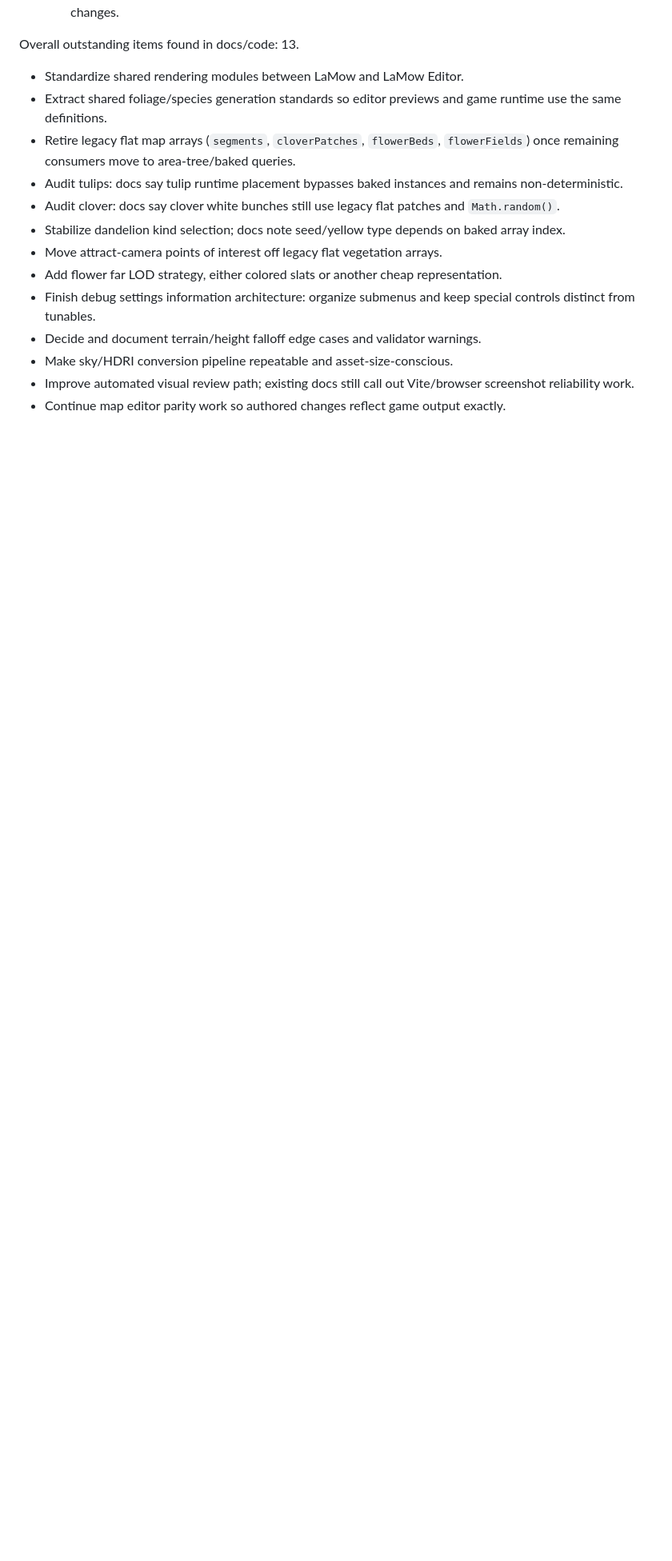
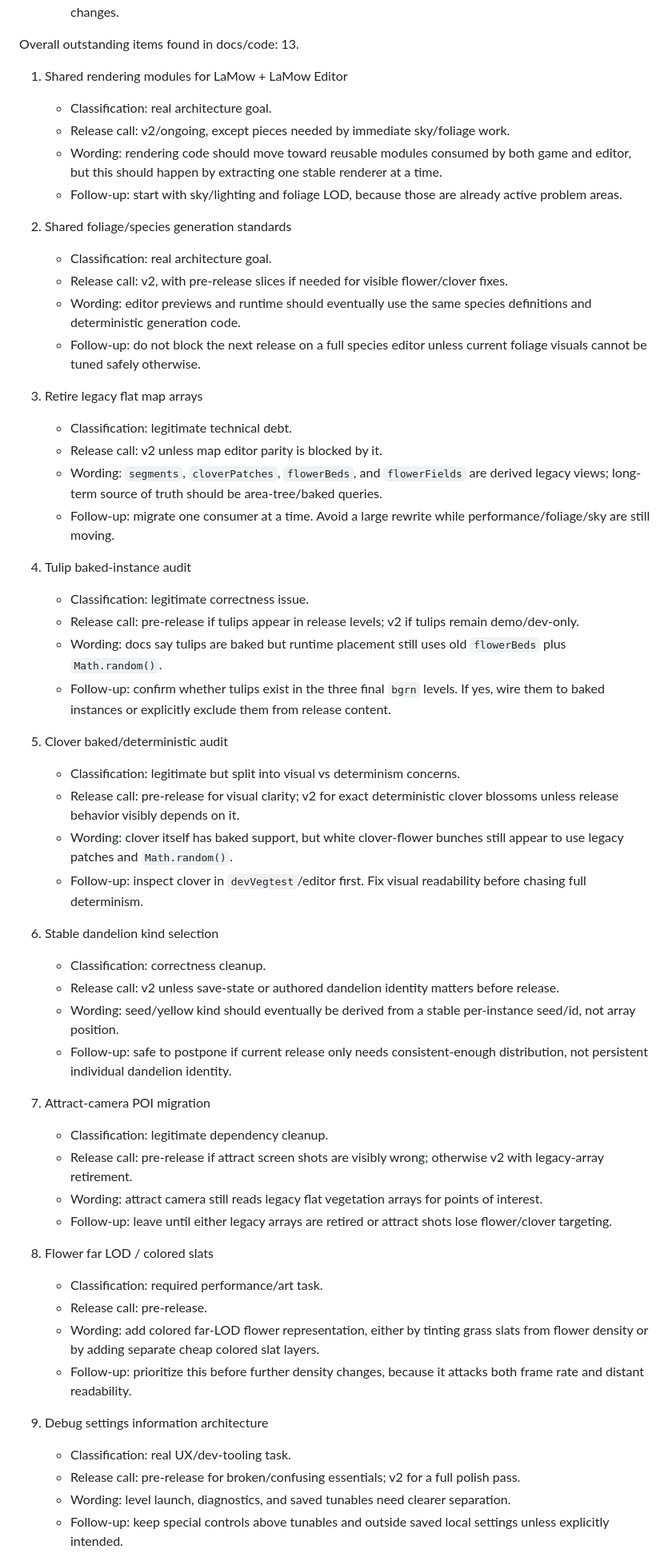
Before and after one commit to TreaddyBear/treaddybear.github.io, a Markdown page: docs/TASK_REVIEW_NOTES.md, the part around one of its changes. Shown at 80% size. Rendered like a GitHub page; blank space fills up the shorter version.

Commit message:
Triage broader outstanding tasks

```diff
--- a/docs/TASK_REVIEW_NOTES.md
+++ b/docs/TASK_REVIEW_NOTES.md
@@ -105,16 +105,57 @@ Recent / last-24h review items: 10.
 
 Overall outstanding items found in docs/code: 13.
 
-- Standardize shared rendering modules between LaMow and LaMow Editor.
-- Extract shared foliage/species generation standards so editor previews and game runtime use the same definitions.
-- Retire legacy flat map arrays (`segments`, `cloverPatches`, `flowerBeds`, `flowerFields`) once remaining consumers move to area-tree/baked queries.
-- Audit tulips: docs say tulip runtime placement bypasses baked instances and remains non-deterministic.
-- Audit clover: docs say clover white bunches still use legacy flat patches and `Math.random()`.
-- Stabilize dandelion kind selection; docs note seed/yellow type depends on baked array index.
-- Move attract-camera points of interest off legacy flat vegetation arrays.
-- Add flower far LOD strategy, either colored slats or another cheap representation.
-- Finish debug settings information architecture: organize submenus and keep special controls distinct from tunables.
-- Decide and document terrain/height falloff edge cases and validator warnings.
-- Make sky/HDRI conversion pipeline repeatable and asset-size-conscious.
-- Improve automated visual review path; existing docs still call out Vite/browser screenshot reliability work.
-- Continue map editor parity work so authored changes reflect game output exactly.
+1. Shared rendering modules for LaMow + LaMow Editor
+   - Classification: real architecture goal.
+   - Release call: v2/ongoing, except pieces needed by immediate sky/foliage work.
+   - Wording: rendering code should move toward reusable modules consumed by both game and editor, but this should happen by extracting one stable renderer at a time.
+   - Follow-up: start with sky/lighting and foliage LOD, because those are already active problem areas.
+
+2. Shared foliage/species generation standards
+   - Classification: real architecture goal.
+   - Release call: v2, with pre-release slices if needed for visible flower/clover fixes.
+   - Wording: editor previews and runtime should eventually use the same species definitions and deterministic generation code.
+   - Follow-up: do not block the next release on a full species editor unless current foliage visuals cannot be tuned safely otherwise.
+
+3. Retire legacy flat map arrays
+   - Classification: legitimate technical debt.
+   - Release call: v2 unless map editor parity is blocked by it.
+   - Wording: `segments`, `cloverPatches`, `flowerBeds`, and `flowerFields` are derived legacy views; long-term source of truth should be area-tree/baked queries.
+   - Follow-up: migrate one consumer at a time. Avoid a large rewrite while performance/foliage/sky are still moving.
+
+4. Tulip baked-instance audit
+   - Classification: legitimate correctness issue.
+   - Release call: pre-release if tulips appear in release levels; v2 if tulips remain demo/dev-only.
+   - Wording: docs say tulips are baked but runtime placement still uses old `flowerBeds` plus `Math.random()`.
+   - Follow-up: confirm whether tulips exist in the three final `bgrn` levels. If yes, wire them to baked instances or explicitly exclude them from release content.
+
+5. Clover baked/deterministic audit
+   - Classification: legitimate but split into visual vs determinism concerns.
+   - Release call: pre-release for visual clarity; v2 for exact deterministic clover blossoms unless release behavior visibly depends on it.
+   - Wording: clover itself has baked support, but white clover-flower bunches still appear to use legacy patches and `Math.random()`.
+   - Follow-up: inspect clover in `devVegtest`/editor first. Fix visual readability before chasing full determinism.
+
+6. Stable dandelion kind selection
+   - Classification: correctness cleanup.
+   - Release call: v2 unless save-state or authored dandelion identity matters before release.
+   - Wording: seed/yellow kind should eventually be derived from a stable per-instance seed/id, not array position.
+   - Follow-up: safe to postpone if current release only needs consistent-enough distribution, not persistent individual dandelion identity.
+
+7. Attract-camera POI migration
+   - Classification: legitimate dependency cleanup.
+   - Release call: pre-release if attract screen shots are visibly wrong; otherwise v2 with legacy-array retirement.
+   - Wording: attract camera still reads legacy flat vegetation arrays for points of interest.
+   - Follow-up: leave until either legacy arrays are retired or attract shots lose flower/clover targeting.
+
+8. Flower far LOD / colored slats
+   - Classification: required performance/art task.
+   - Release call: pre-release.
+   - Wording: add colored far-LOD flower representation, either by tinting grass slats from flower density or by adding separate cheap colored slat layers.
+   - Follow-up: prioritize this before further density changes, because it attacks both frame rate and distant readability.
+
+9. Debug settings information architecture
+   - Classification: real UX/dev-tooling task.
+   - Release call: pre-release for broken/confusing essentials; v2 for a full polish pass.
+   - Wording: level launch, diagnostics, and saved tunables need clearer separation.
+   - Follow-up: keep special controls above tunables and outside saved local settings unless explicitly intended.
+
```
Also changed, not shown: other parts of docs/TASK_REVIEW_NOTES.md (+23 -0 lines).
